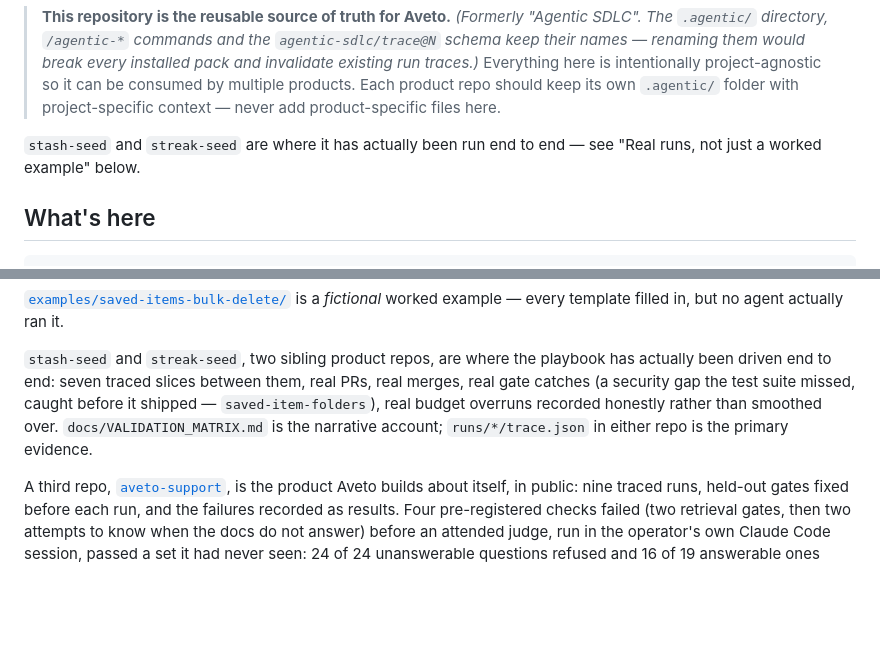
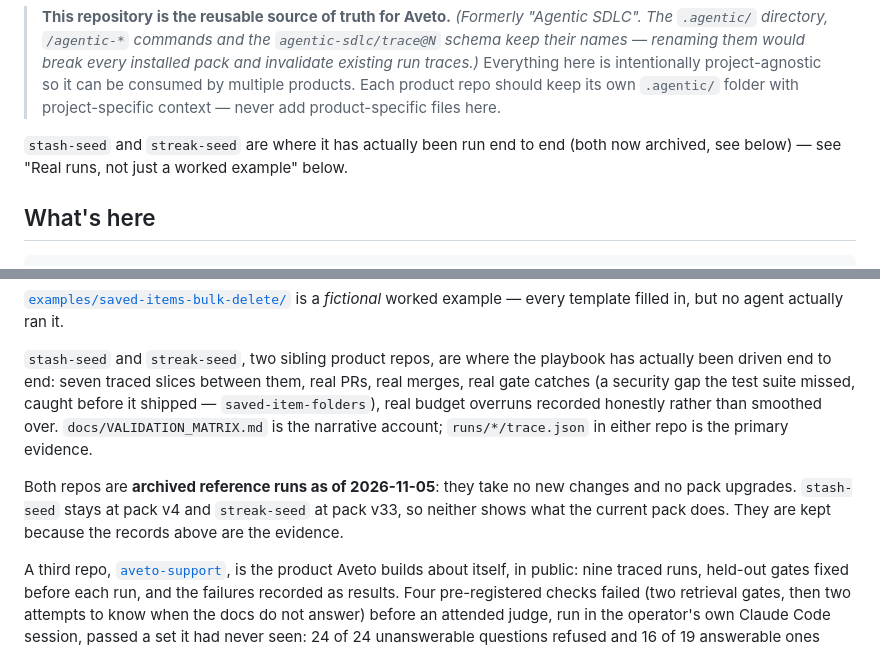
Before and after one commit to gpatwa/agentic-sdlc-playbook, a Markdown page: README.md, 2 parts joined by grey strips. Drawn GitHub-style; blank space fills up the shorter version.

Commit message:
README: stash-seed and streak-seed are archived reference runs as of 2026-11-05
Co-Authored-By: Claude Sonnet 5.5 <noreply@anthropic.com>

```diff
--- a/README.md
+++ b/README.md
@@ -42,7 +42,8 @@ restarts from zero. This is the part that makes it finish.
 > with project-specific context — never add product-specific files here.
 
 `stash-seed` and `streak-seed` are where it has actually been run end to
-end — see "Real runs, not just a worked example" below.
+end (both now archived, see below) — see "Real runs, not just a worked
+example" below.
 
 ## What's here
 
@@ -257,6 +258,11 @@ budget overruns recorded honestly rather than smoothed over. `docs/VALIDATION_MA
 is the narrative account; `runs/*/trace.json` in either repo is the
 primary evidence.
 
+Both repos are **archived reference runs as of 2026-11-05**: they take no
+new changes and no pack upgrades. `stash-seed` stays at pack v4 and
+`streak-seed` at pack v33, so neither shows what the current pack does.
+They are kept because the records above are the evidence.
+
 A third repo, [`aveto-support`](https://github.com/gpatwa/aveto-support), is the
 product Aveto builds about itself, in public: nine traced runs, held-out gates
 fixed before each run, and the failures recorded as results. Four pre-registered
```
